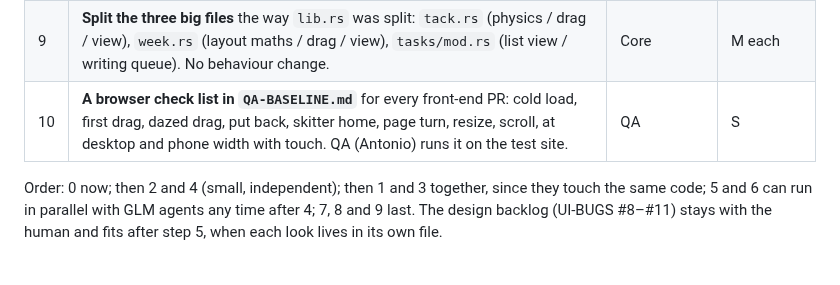
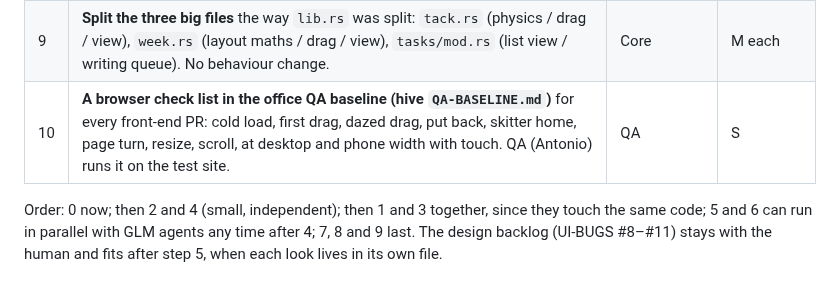
Before and after one commit to burvy/ai-todo, a Markdown page: docs/FRONTEND-PLAN.md, the part around the change. Rendered like a GitHub page.

Commit message:
docs: name where the QA check list lives
Co-Authored-By: Claude Opus 5.5 <noreply@anthropic.com>

```diff
--- a/docs/FRONTEND-PLAN.md
+++ b/docs/FRONTEND-PLAN.md
@@ -73,7 +73,7 @@ Each step is one PR, gated in full, small enough to review in one sitting, and l
 | 7 | **One animation clock.** A small `ticker` module on `requestAnimationFrame` that the skitter, the writing loop and the tack physics share, replacing `setInterval(16)` and ticket counters. Pauses cleanly in a background tab. | Core | M |
 | 8 | **One pointer-gesture module.** Rambo drag, row swipe, planner drag and tack drag each repeat slop, pointer capture, cancel and Esc. Share it as `gesture.rs` with pure tests, as `row::advance` already is. | Core | M |
 | 9 | **Split the three big files** the way `lib.rs` was split: `tack.rs` (physics / drag / view), `week.rs` (layout maths / drag / view), `tasks/mod.rs` (list view / writing queue). No behaviour change. | Core | M each |
-| 10 | **A browser check list in `QA-BASELINE.md`** for every front-end PR: cold load, first drag, dazed drag, put back, skitter home, page turn, resize, scroll, at desktop and phone width with touch. QA (Antonio) runs it on the test site. | QA | S |
+| 10 | **A browser check list in the office QA baseline (hive `QA-BASELINE.md`)** for every front-end PR: cold load, first drag, dazed drag, put back, skitter home, page turn, resize, scroll, at desktop and phone width with touch. QA (Antonio) runs it on the test site. | QA | S |
 
 Order: 0 now; then 2 and 4 (small, independent); then 1 and 3 together, since they touch the same code; 5 and 6 can run in parallel with GLM agents any time after 4; 7, 8 and 9 last. The design backlog (UI-BUGS #8–#11) stays with the human and fits after step 5, when each look lives in its own file.
 
```
